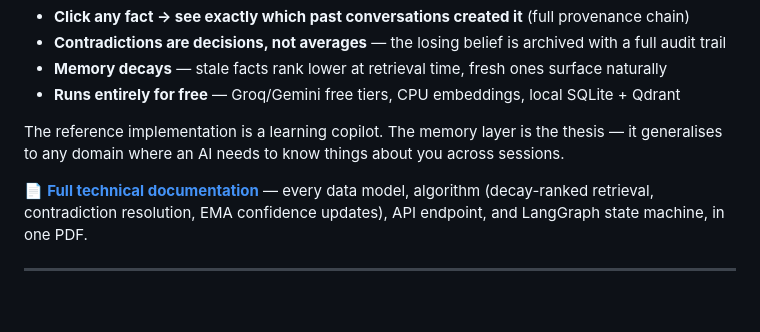
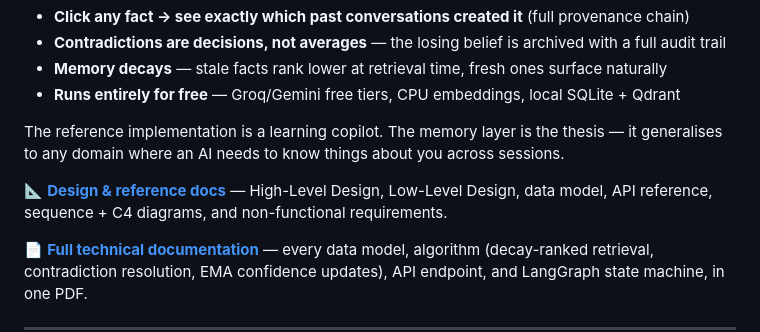
Before and after one commit to debarshi29/mnemos, a Markdown page: README.md, the part around the change. Drawn GitHub-style; blank space fills up the shorter version.

Commit message:
docs: link the design docs index from the README
Co-Authored-By: Claude Sonnet 5 <noreply@anthropic.com>
Claude-Session: https://claude.ai/code/session_01Aix2SCa7NBHyEjH6LxnKtg

```diff
--- a/README.md
+++ b/README.md
@@ -21,6 +21,8 @@ Hosted AI assistants hide their memory plumbing. mnemos makes it visible, inspec
 - **Runs entirely for free** — Groq/Gemini free tiers, CPU embeddings, local SQLite + Qdrant
 
 The reference implementation is a learning copilot. The memory layer is the thesis — it generalises to any domain where an AI needs to know things about you across sessions.
+
+📐 **[Design & reference docs](docs/README.md)** — High-Level Design, Low-Level Design, data model, API reference, sequence + C4 diagrams, and non-functional requirements.
 
 📄 **[Full technical documentation](docs/mnemos_documentation.pdf)** — every data model, algorithm (decay-ranked retrieval, contradiction resolution, EMA confidence updates), API endpoint, and LangGraph state machine, in one PDF.
 
```
